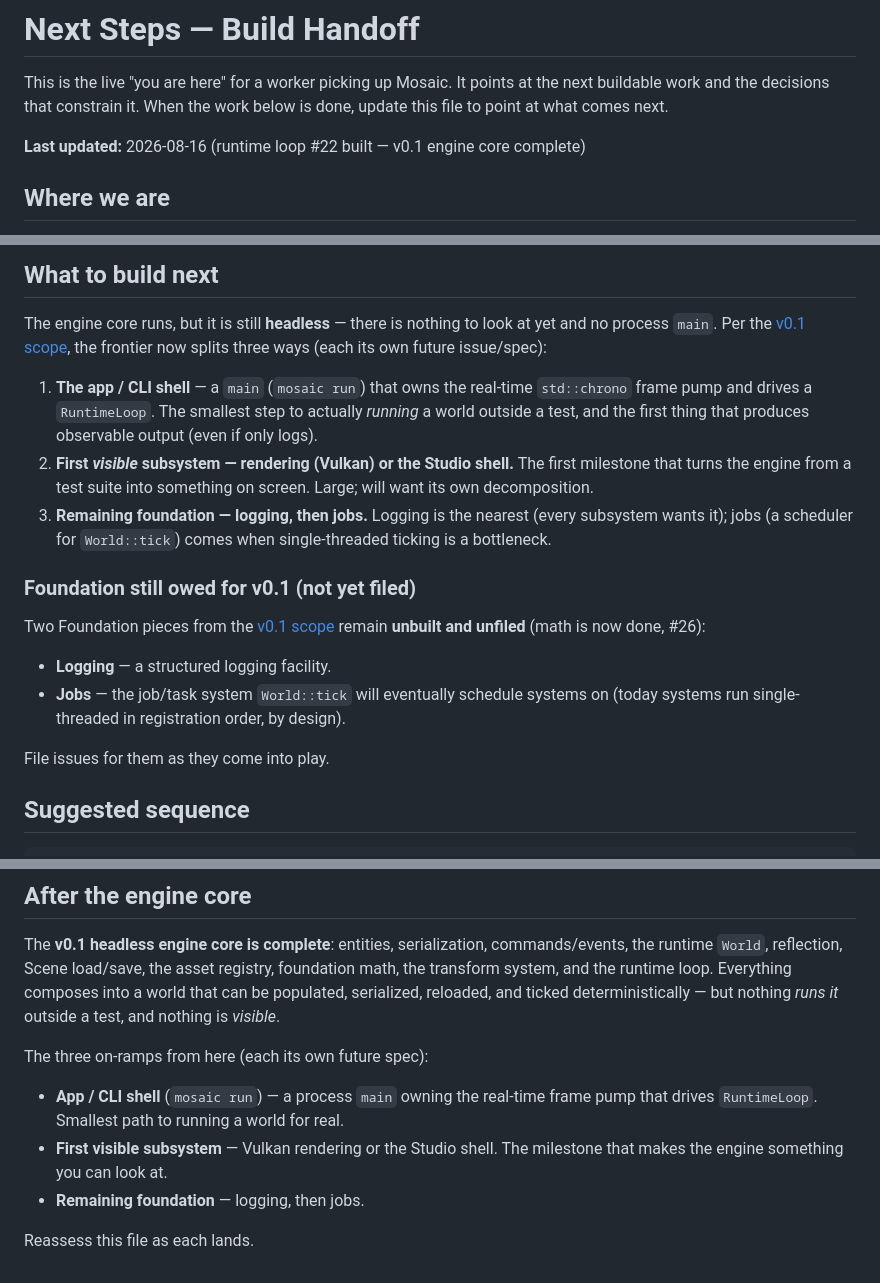
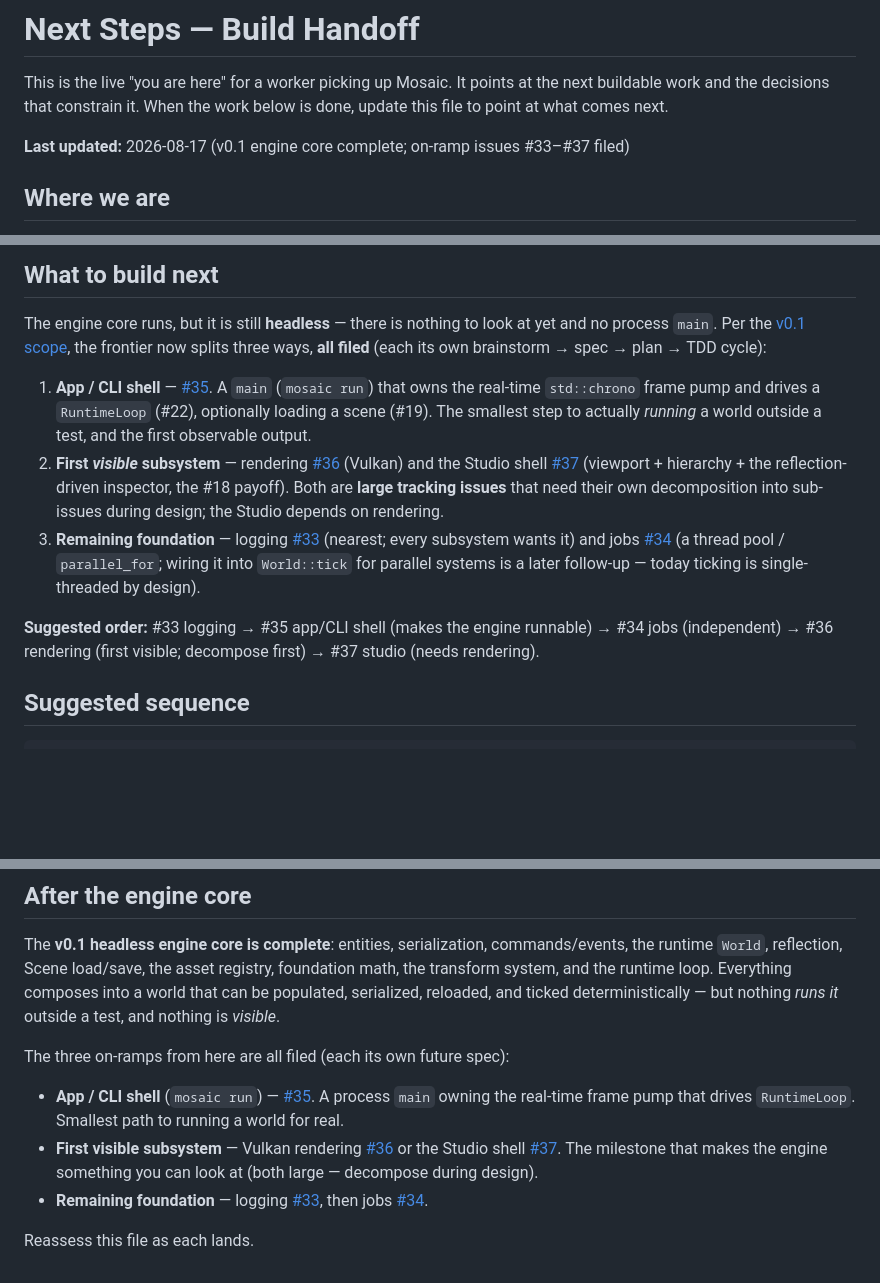
Before and after one commit to Evol-Luci/mosaic, a Markdown page: docs/project/next-steps.md, 3 parts joined by grey strips. GitHub-like rendering; blank space fills up the shorter version.

Commit message:
next-steps: link on-ramp issues #33-#37 for handoff
Co-Authored-By: Claude Opus 4.8 <noreply@anthropic.com>

```diff
--- a/docs/project/next-steps.md
+++ b/docs/project/next-steps.md
@@ -4,7 +4,7 @@ This is the live "you are here" for a worker picking up Mosaic. It points at the
 next buildable work and the decisions that constrain it. When the work below is
 done, update this file to point at what comes next.
 
-**Last updated:** 2026-08-16 (runtime loop #22 built — v0.1 engine core complete)
+**Last updated:** 2026-08-17 (v0.1 engine core complete; on-ramp issues #33–#37 filed)
 
 ## Where we are
 
@@ -219,29 +219,25 @@ Scene, #20 assets, #21 transform + #26 math, #22 runtime loop).
 The engine core runs, but it is still **headless** — there is nothing to look at yet
 and no process `main`. Per the
 [v0.1 scope](roadmap.md#the-v01-vertical-slice--the-first-mountain), the frontier now
-splits three ways (each its own future issue/spec):
+splits three ways, **all filed** (each its own brainstorm → spec → plan → TDD cycle):
 
-1. **The app / CLI shell** — a `main` (`mosaic run`) that owns the real-time
-   `std::chrono` frame pump and drives a `RuntimeLoop`. The smallest step to actually
-   *running* a world outside a test, and the first thing that produces observable
-   output (even if only logs).
-2. **First *visible* subsystem — rendering (Vulkan) or the Studio shell.** The first
-   milestone that turns the engine from a test suite into something on screen. Large;
-   will want its own decomposition.
-3. **Remaining foundation — logging, then jobs.** Logging is the nearest (every
-   subsystem wants it); jobs (a scheduler for `World::tick`) comes when
-   single-threaded ticking is a bottleneck.
+1. **App / CLI shell** — [#35](https://github.com/Evol-Luci/mosaic/issues/35).
+   A `main` (`mosaic run`) that owns the real-time `std::chrono` frame pump and drives
+   a `RuntimeLoop` (#22), optionally loading a scene (#19). The smallest step to
+   actually *running* a world outside a test, and the first observable output.
+2. **First *visible* subsystem** — rendering [#36](https://github.com/Evol-Luci/mosaic/issues/36)
+   (Vulkan) and the Studio shell [#37](https://github.com/Evol-Luci/mosaic/issues/37)
+   (viewport + hierarchy + the reflection-driven inspector, the #18 payoff). Both are
+   **large tracking issues** that need their own decomposition into sub-issues during
+   design; the Studio depends on rendering.
+3. **Remaining foundation** — logging [#33](https://github.com/Evol-Luci/mosaic/issues/33)
+   (nearest; every subsystem wants it) and jobs [#34](https://github.com/Evol-Luci/mosaic/issues/34)
+   (a thread pool / `parallel_for`; wiring it into `World::tick` for parallel systems
+   is a later follow-up — today ticking is single-threaded by design).
 
-### Foundation still owed for v0.1 (not yet filed)
-
-Two Foundation pieces from the [v0.1 scope](roadmap.md#the-v01-vertical-slice--the-first-mountain)
-remain **unbuilt and unfiled** (math is now done, #26):
-
-- **Logging** — a structured logging facility.
-- **Jobs** — the job/task system `World::tick` will eventually schedule systems on
-  (today systems run single-threaded in registration order, by design).
-
-File issues for them as they come into play.
+**Suggested order:** #33 logging → #35 app/CLI shell (makes the engine runnable) →
+#34 jobs (independent) → #36 rendering (first visible; decompose first) → #37 studio
+(needs rendering).
 
 ## Suggested sequence
 
@@ -304,11 +300,15 @@ registry, foundation math, the transform system, and the runtime loop. Everythin
 composes into a world that can be populated, serialized, reloaded, and ticked
 deterministically — but nothing *runs it* outside a test, and nothing is *visible*.
 
-The three on-ramps from here (each its own future spec):
-- **App / CLI shell** (`mosaic run`) — a process `main` owning the real-time frame
-  pump that drives `RuntimeLoop`. Smallest path to running a world for real.
-- **First visible subsystem** — Vulkan rendering or the Studio shell. The milestone
-  that makes the engine something you can look at.
-- **Remaining foundation** — logging, then jobs.
+The three on-ramps from here are all filed (each its own future spec):
+- **App / CLI shell** (`mosaic run`) — [#35](https://github.com/Evol-Luci/mosaic/issues/35).
+  A process `main` owning the real-time frame pump that drives `RuntimeLoop`.
+  Smallest path to running a world for real.
+- **First visible subsystem** — Vulkan rendering
+  [#36](https://github.com/Evol-Luci/mosaic/issues/36) or the Studio shell
+  [#37](https://github.com/Evol-Luci/mosaic/issues/37). The milestone that makes the
+  engine something you can look at (both large — decompose during design).
+- **Remaining foundation** — logging [#33](https://github.com/Evol-Luci/mosaic/issues/33),
+  then jobs [#34](https://github.com/Evol-Luci/mosaic/issues/34).
 
 Reassess this file as each lands.
```
